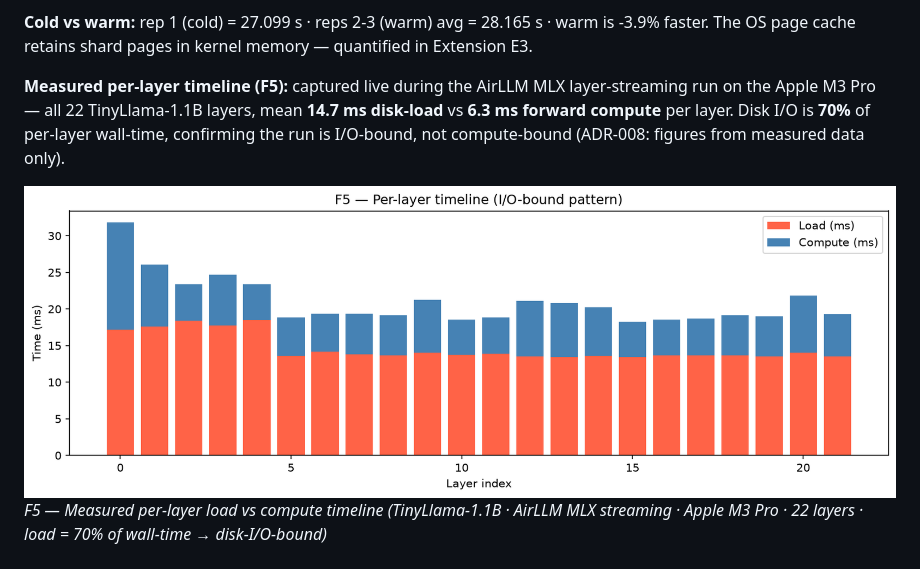
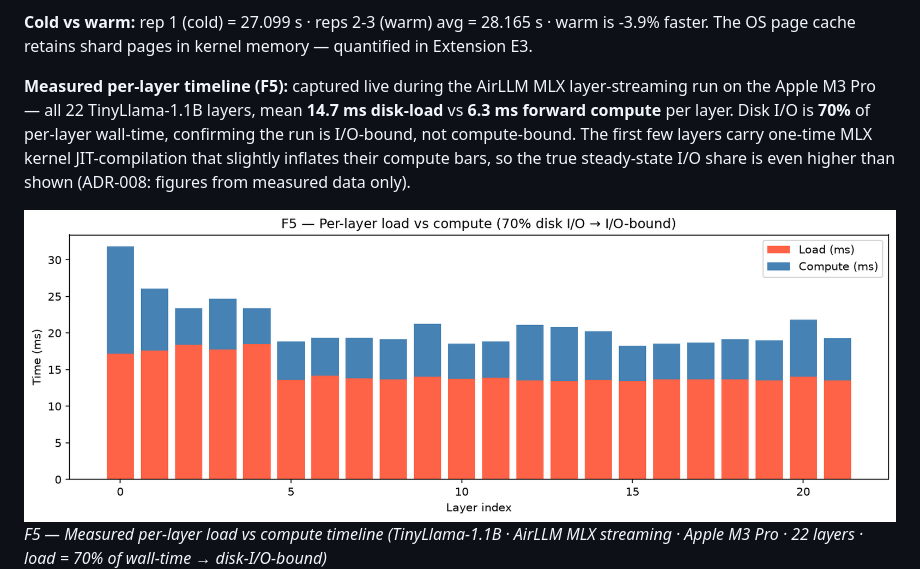
Before and after one commit to yosefshanaa/airllm-local-lab, a Markdown page: README.md, the part around the change. Drawn GitHub-style; pictures changed too: assets/F5_layer_timeline.png.

```diff
--- a/README.md
+++ b/README.md
@@ -243,7 +243,7 @@ Peak RAM:   1066 MB
 
 **Cold vs warm:** rep 1 (cold) = 27.099 s · reps 2-3 (warm) avg = 28.165 s · warm is -3.9% faster. The OS page cache retains shard pages in kernel memory — quantified in Extension E3.
 
-**Measured per-layer timeline (F5):** captured live during the AirLLM MLX layer-streaming run on the Apple M3 Pro — all 22 TinyLlama-1.1B layers, mean **14.7 ms disk-load** vs **6.3 ms forward compute** per layer. Disk I/O is **70%** of per-layer wall-time, confirming the run is I/O-bound, not compute-bound (ADR-008: figures from measured data only).
+**Measured per-layer timeline (F5):** captured live during the AirLLM MLX layer-streaming run on the Apple M3 Pro — all 22 TinyLlama-1.1B layers, mean **14.7 ms disk-load** vs **6.3 ms forward compute** per layer. Disk I/O is **70%** of per-layer wall-time, confirming the run is I/O-bound, not compute-bound. The first few layers carry one-time MLX kernel JIT-compilation that slightly inflates their compute bars, so the true steady-state I/O share is even higher than shown (ADR-008: figures from measured data only).
 
 ![F5 — Measured per-layer load vs compute timeline (TinyLlama-1.1B · AirLLM MLX streaming · Apple M3 Pro · 22 layers · load = 70% of wall-time → disk-I/O-bound)](assets/F5_layer_timeline.png)
 *F5 — Measured per-layer load vs compute timeline (TinyLlama-1.1B · AirLLM MLX streaming · Apple M3 Pro · 22 layers · load = 70% of wall-time → disk-I/O-bound)*
```
Also changed, not shown: docs/TODO.md (+3 -3 lines), 2 other files.
